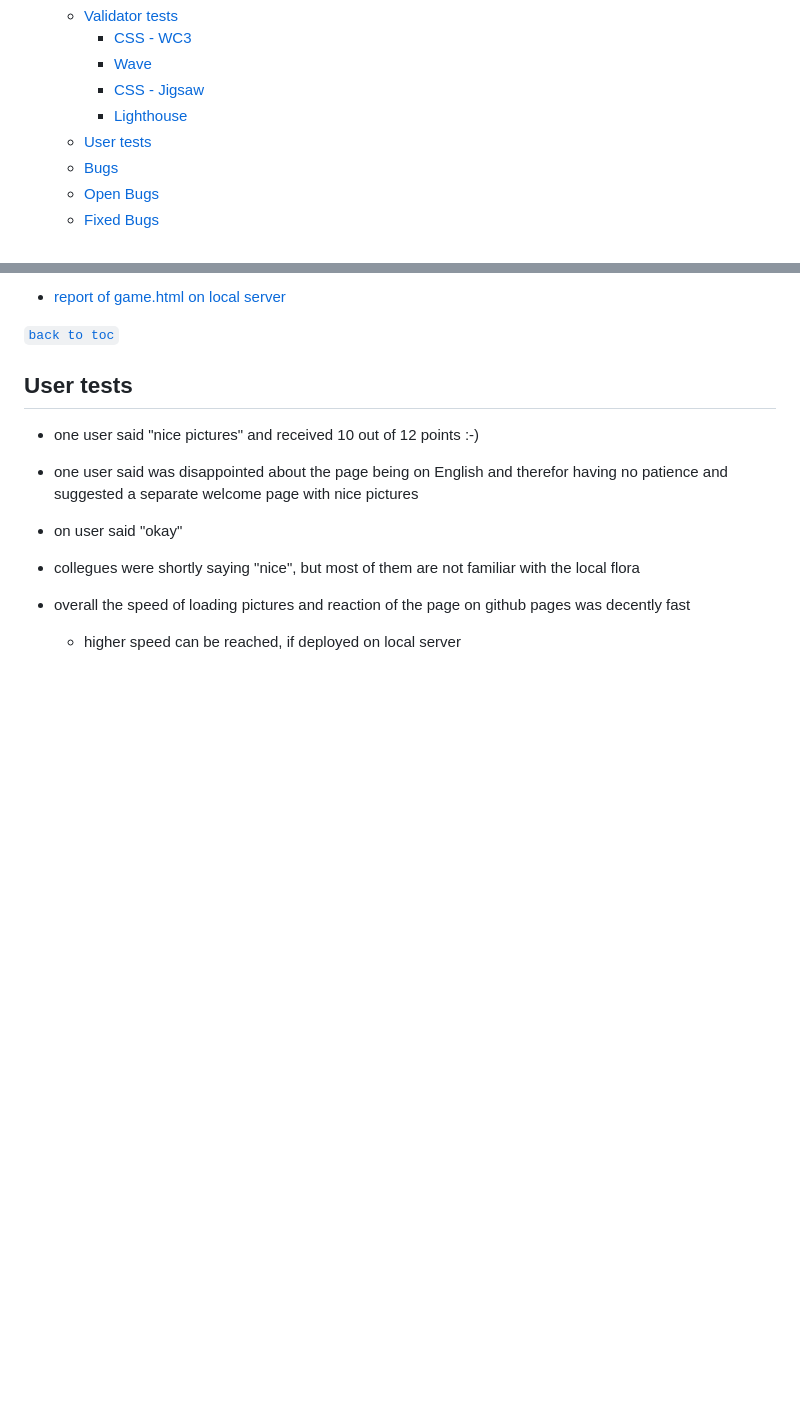
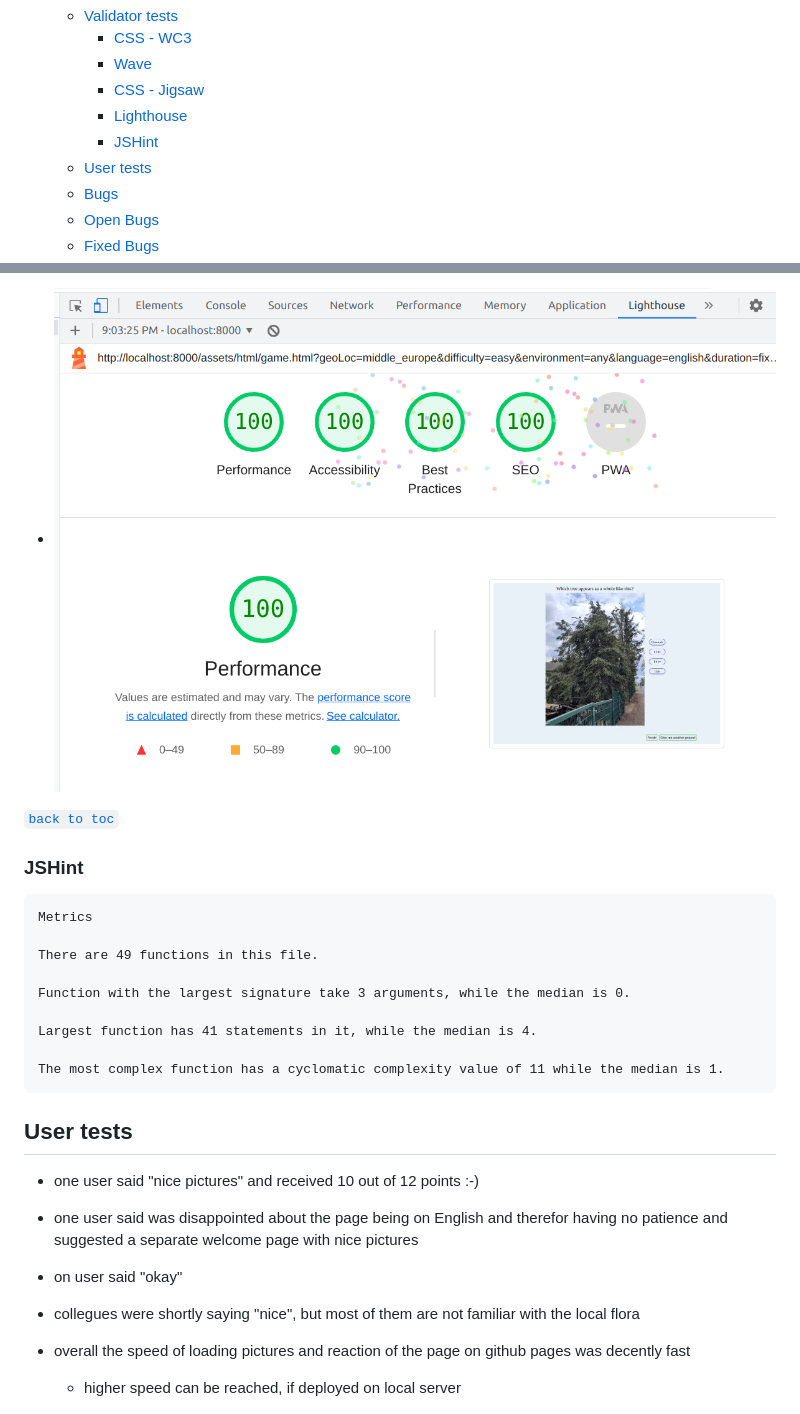
Before and after one commit to guest2111/quiz_of_trees, a Markdown page: README.md, 2 parts joined by grey strips. GitHub-like rendering; blank space fills up the shorter version.

Commit message:
docu: taking testing screenshots directly in and adding the JSHint metrics

````diff
--- a/README.md
+++ b/README.md
@@ -34,6 +34,7 @@ the idea of this project to train one's tree determination skill in the way of a
      * [Wave](#wave)
      * [CSS - Jigsaw](#css-jigsaw)
      * [Lighthouse](#lighthouse)
+     * [JSHint](#jshint)
    * [User tests](#user-tests)
    * [Bugs](#nugs)
    * [Open Bugs](#open-bugs)
@@ -347,8 +348,22 @@ In order to add images to the database one must stick to the overall structure.
 
-- [report of game.html on local server](/docu/game_lighthouse_localserver.png)
+- ![report of game.html on local server](/docu/game_lighthouse_localserver.png)
 
 
 [<font size = 4> `back to toc` </font>](#table-of-content)
+
+### JSHint
+
+```
+Metrics
+
+There are 49 functions in this file.
+
+Function with the largest signature take 3 arguments, while the median is 0.
+
+Largest function has 41 statements in it, while the median is 4.
+
+The most complex function has a cyclomatic complexity value of 11 while the median is 1.
+```
 
 ## User tests
 
````
Also changed, not shown: other parts of README.md (+8 -6 lines).
